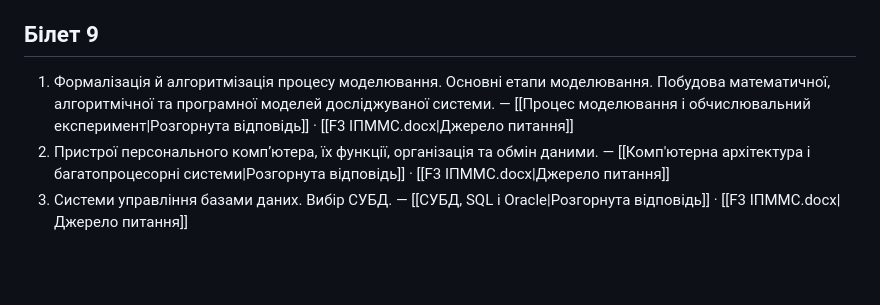
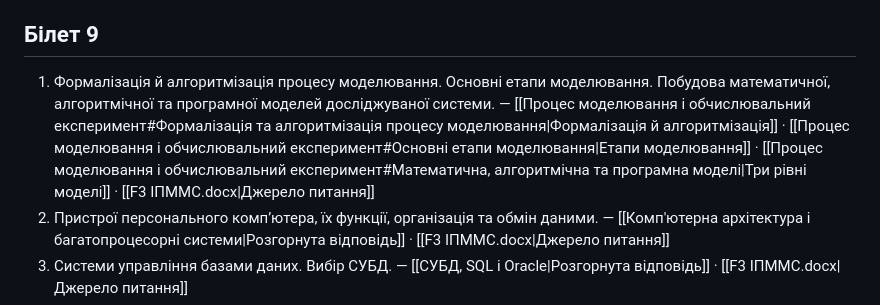
Before and after one commit to Neviglastvo/f3-exam-vault, a Markdown page: 00 Exam/Тренування — усі білети ІПММС.md, the part around the change. GitHub-like rendering; blank space fills up the shorter version.

```diff
--- a/00 Exam/Тренування — усі білети ІПММС.md
+++ b/00 Exam/Тренування — усі білети ІПММС.md
@@ -69,7 +69,7 @@ source_document: "F3 ІПММС.docx"
 
 ## Білет 9
 
-1. Формалізація й алгоритмізація процесу моделювання. Основні етапи моделювання. Побудова математичної, алгоритмічної та програмної моделей досліджуваної системи. — [[Процес моделювання і обчислювальний експеримент|Розгорнута відповідь]] · [[F3 ІПММС.docx|Джерело питання]]
+1. Формалізація й алгоритмізація процесу моделювання. Основні етапи моделювання. Побудова математичної, алгоритмічної та програмної моделей досліджуваної системи. — [[Процес моделювання і обчислювальний експеримент#Формалізація та алгоритмізація процесу моделювання|Формалізація й алгоритмізація]] · [[Процес моделювання і обчислювальний експеримент#Основні етапи моделювання|Етапи моделювання]] · [[Процес моделювання і обчислювальний експеримент#Математична, алгоритмічна та програмна моделі|Три рівні моделі]] · [[F3 ІПММС.docx|Джерело питання]]
 2. Пристрої персонального комп’ютера, їх функції, організація та обмін даними. — [[Комп'ютерна архітектура і багатопроцесорні системи|Розгорнута відповідь]] · [[F3 ІПММС.docx|Джерело питання]]
 3. Системи управління базами даних. Вибір СУБД. — [[СУБД, SQL і Oracle|Розгорнута відповідь]] · [[F3 ІПММС.docx|Джерело питання]]
 4. Сутність та призначення компіляторів і інтерпретаторів. Рекурсивні програми. — [[Компілятори, інтерпретатори і рекурсія|Розгорнута відповідь]] · [[F3 ІПММС.docx|Джерело питання]]
```
Also changed, not shown: 06 System Analysis and Modeling/Процес моделювання і обчислювальний експеримент.md (+28 -1 lines).
